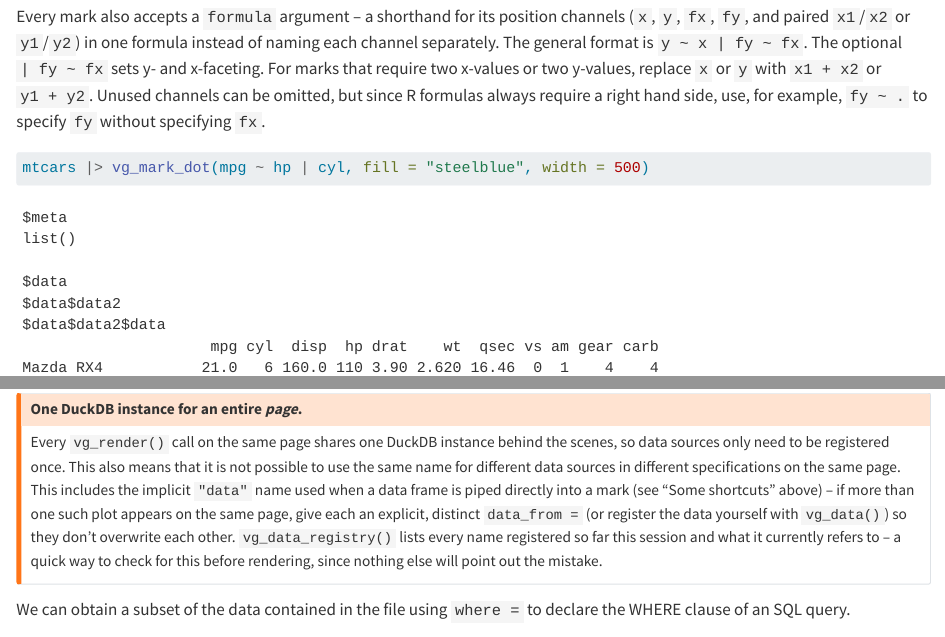
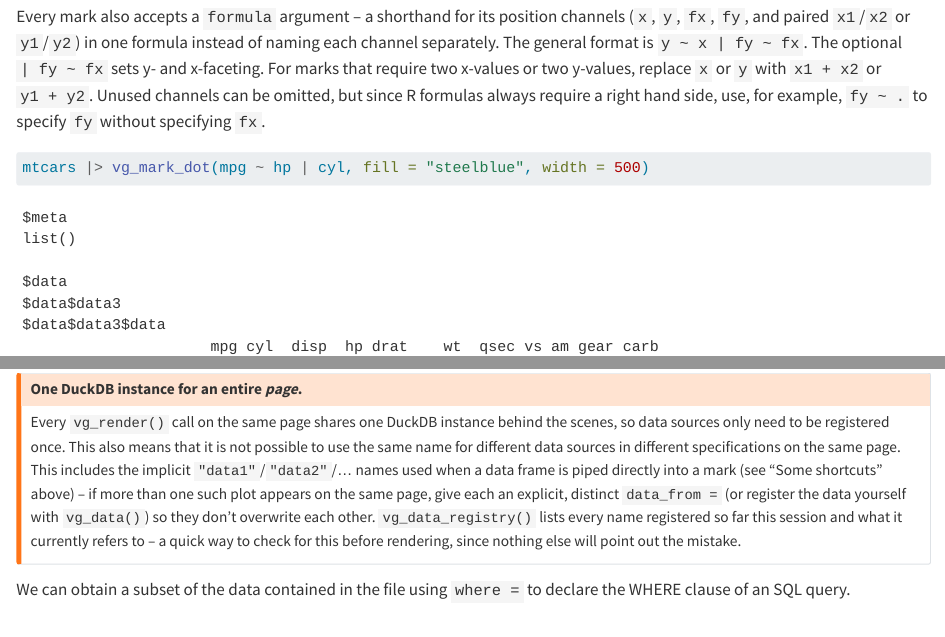
Before and after one commit to rpruim/vgplotr, a Quarto document (vignettes/getting-started.qmd): the page in a window 1100 px wide, from 4700 px down, and a second part further down, joined at a grey line. Rendered offline with R 4.5, knitr and Pandoc in place of Quarto, with nearby package versions; some code elsewhere in the file could not run offline.

Commit message:
Start auto-generated data-source names at data1 instead of data

```diff
--- a/R/create.R
+++ b/R/create.R
@@ -167,5 +172,5 @@
 auto_data_name <- function(spec) {
   existing <- names(spec$data)
   used <- names(.vgplotr_data_registry$entries)
-  i <- 0
+  i <- 1
   repeat {
--- a/vignettes/getting-started.qmd
+++ b/vignettes/getting-started.qmd
@@ -218,13 +218,14 @@
 need to be registered once.  This also means that it is not
 possible to use the same name for different data sources
 in different specifications on the same page. This includes the
-implicit `"data"` name used when a data frame is piped directly into a
-mark (see "Some shortcuts" above) -- if more than one such plot appears
-on the same page, give each an explicit, distinct `data_from =` (or
-register the data yourself with `vg_data()`) so they don't overwrite
-each other. `vg_data_registry()` lists every name registered so far this
-session and what it currently refers to -- a quick way to check for this
-before rendering, since nothing else will point out the mistake.
+implicit `"data1"`/`"data2"`/... names used when a data frame is piped
+directly into a mark (see "Some shortcuts" above) -- if more than one
+such plot appears on the same page, give each an explicit, distinct
+`data_from =` (or register the data yourself with `vg_data()`) so they
+don't overwrite each other. `vg_data_registry()` lists every name
+registered so far this session and what it currently refers to -- a
+quick way to check for this before rendering, since nothing else will
+point out the mistake.
 :::
 
 We can obtain a subset of the data contained in the file using
```
Also changed, not shown: R/create.R (27 more changed lines), vignettes/getting-started.qmd (4 more changed lines), 2 other files.
